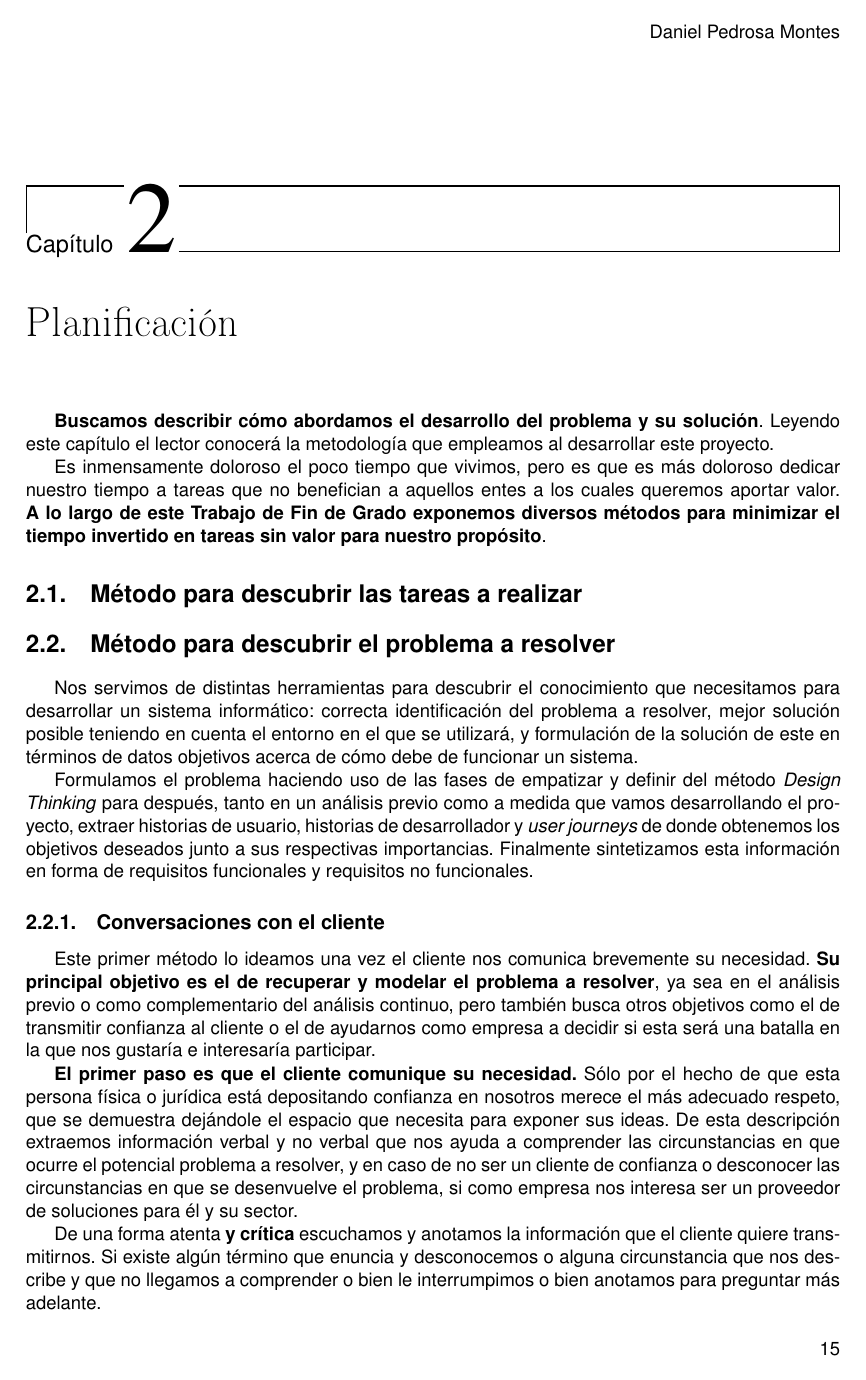
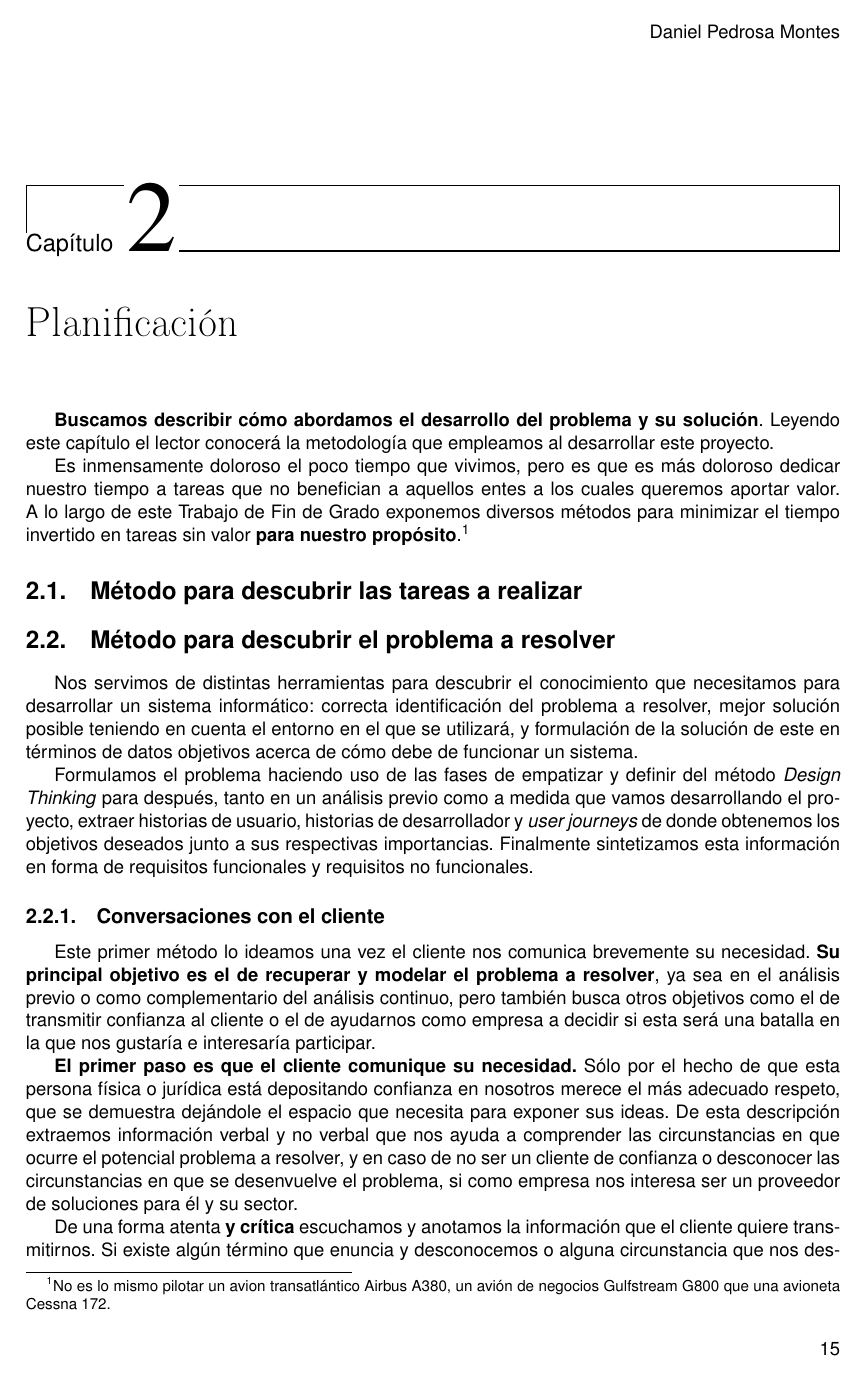
Before and after one commit to moshidev/TFG-MaquiTracker, a LaTeX book (memoria/proyecto.tex, which reads memoria/secciones/02_planificacion.tex): page 15 of 35. Compiled offline with pdfLaTeX.

Commit message:
añade pie de página enfatizando el que el método es específico para nuestro propósito

```diff
--- a/memoria/secciones/02_planificacion.tex
+++ b/memoria/secciones/02_planificacion.tex
@@ -7,8 +7,11 @@ proyecto.
 Es inmensamente doloroso el poco tiempo que vivimos, pero es que es más doloroso dedicar
 nuestro tiempo a tareas que no benefician a aquellos entes a los cuales queremos aportar
 valor.
-\textbf{A lo largo de este Trabajo de Fin de Grado exponemos diversos métodos para minimizar
-el tiempo invertido en tareas sin valor para nuestro propósito}.
+A lo largo de este Trabajo de Fin de Grado exponemos diversos métodos para minimizar
+el tiempo invertido en tareas sin valor \textbf{para nuestro propósito}.\footnote{%
+    No es lo mismo pilotar un avion transatlántico Airbus A380,
+    un avión de negocios Gulfstream G800 que una avioneta Cessna 172.
+}
 
 \section{Método para descubrir las tareas a realizar}
 
```
